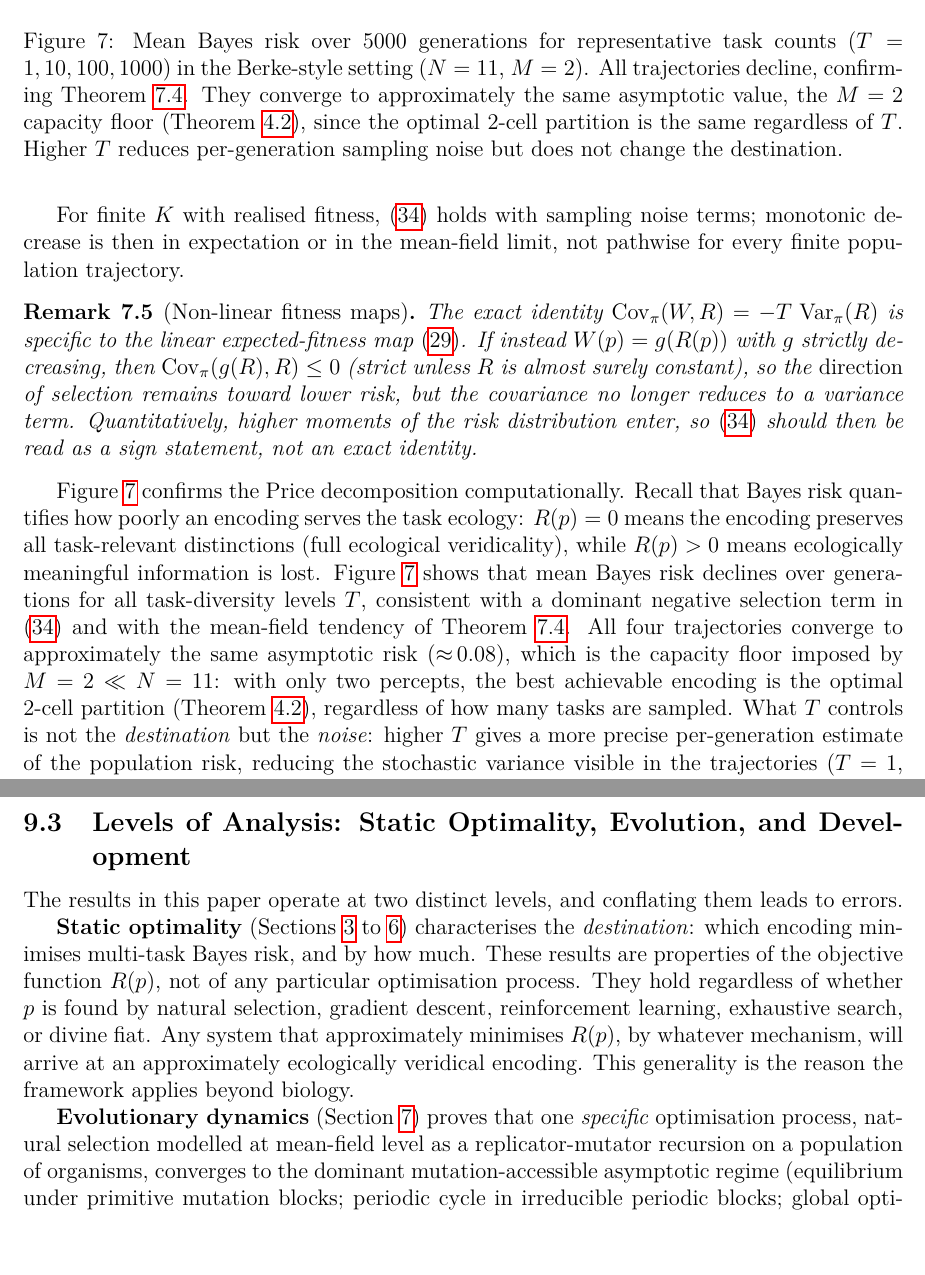
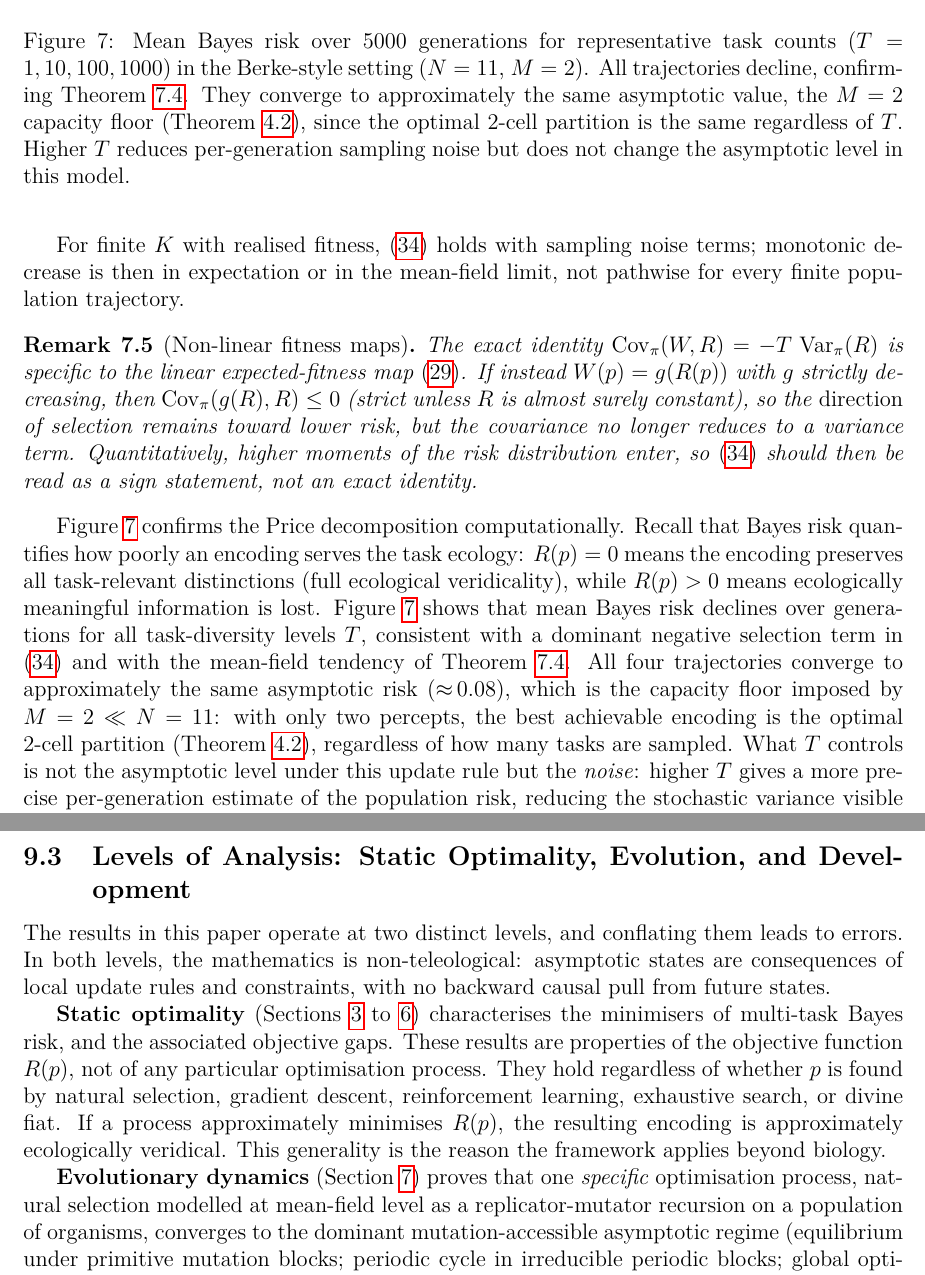
Before and after one commit to gvdr/evo_interface_veridicality, a LaTeX paper (latex/main.tex): two parts of pages 29 and 39 of 53, joined at a grey line, cut so that both start at the same text. The pictures show the PDF file latex/main.pdf that the author committed with the source.

Commit message:
slight rewording

```diff
--- a/latex/main.tex
+++ b/latex/main.tex
@@ -904,12 +902,12 @@ For finite $K$ with realised fitness, \eqref{eq:risk-decrease} holds with sampli
 The exact identity $\Cov_\pi(W, R) = -T\,\Var_\pi(R)$ is specific to the linear expected-fitness map \eqref{eq:expected-fitness}. If instead $W(p) = g(R(p))$ with $g$ strictly decreasing, then $\Cov_\pi(g(R), R) \le 0$ (strict unless $R$ is almost surely constant), so the \emph{direction} of selection remains toward lower risk, but the covariance no longer reduces to a variance term. Quantitatively, higher moments of the risk distribution enter, so \eqref{eq:risk-decrease} should then be read as a sign statement, not an exact identity.
 \end{remark}
 
-\Cref{fig:risk-trajectories} confirms the Price decomposition computationally. Recall that Bayes risk quantifies how poorly an encoding serves the task ecology: $R(p) = 0$ means the encoding preserves all task-relevant distinctions (full ecological veridicality), while $R(p) > 0$ means ecologically meaningful information is lost. \Cref{fig:risk-trajectories} shows that mean Bayes risk declines over generations for all task-diversity levels $T$, consistent with a dominant negative selection term in \eqref{eq:risk-decrease} and with the mean-field tendency of \cref{thm:price-risk}. All four trajectories converge to approximately the same asymptotic risk (${\approx}\,0.08$), which is the capacity floor imposed by $M = 2 \ll N = 11$: with only two percepts, the best achievable encoding is the optimal $2$-cell partition (\cref{thm:lossy}), regardless of how many tasks are sampled. What $T$ controls is not the \emph{destination} but the \emph{noise}: higher $T$ gives a more precise per-generation estimate of the population risk, reducing the stochastic variance visible in the trajectories ($T=1$, blue, fluctuates widely; $T=1000$, red, is nearly deterministic).
+\Cref{fig:risk-trajectories} confirms the Price decomposition computationally. Recall that Bayes risk quantifies how poorly an encoding serves the task ecology: $R(p) = 0$ means the encoding preserves all task-relevant distinctions (full ecological veridicality), while $R(p) > 0$ means ecologically meaningful information is lost. \Cref{fig:risk-trajectories} shows that mean Bayes risk declines over generations for all task-diversity levels $T$, consistent with a dominant negative selection term in \eqref{eq:risk-decrease} and with the mean-field tendency of \cref{thm:price-risk}. All four trajectories converge to approximately the same asymptotic risk (${\approx}\,0.08$), which is the capacity floor imposed by $M = 2 \ll N = 11$: with only two percepts, the best achievable encoding is the optimal $2$-cell partition (\cref{thm:lossy}), regardless of how many tasks are sampled. What $T$ controls is not the asymptotic level under this update rule but the \emph{noise}: higher $T$ gives a more precise per-generation estimate of the population risk, reducing the stochastic variance visible in the trajectories ($T=1$, blue, fluctuates widely; $T=1000$, red, is nearly deterministic).
 
 \begin{figure}[t]
 \centering
 \includegraphics[width=0.75\textwidth]{figures/sim1_sim3/sim1_risk_trajectories_selected_T}
-\caption{Mean Bayes risk over 5000 generations for representative task counts ($T = 1, 10, 100, 1000$) in the Berke-style setting ($N=11$, $M=2$). All trajectories decline, confirming \cref{thm:price-risk}. They converge to approximately the same asymptotic value, the $M=2$ capacity floor (\cref{thm:lossy}), since the optimal $2$-cell partition is the same regardless of $T$. Higher $T$ reduces per-generation sampling noise but does not change the destination.}
+\caption{Mean Bayes risk over 5000 generations for representative task counts ($T = 1, 10, 100, 1000$) in the Berke-style setting ($N=11$, $M=2$). All trajectories decline, confirming \cref{thm:price-risk}. They converge to approximately the same asymptotic value, the $M=2$ capacity floor (\cref{thm:lossy}), since the optimal $2$-cell partition is the same regardless of $T$. Higher $T$ reduces per-generation sampling noise but does not change the asymptotic level in this model.}
 \label{fig:risk-trajectories}
 \end{figure}
 
@@ -1185,9 +1183,9 @@ This connects to a deep point in information theory. A \emph{sufficient statisti
 
 \subsection{Levels of Analysis: Static Optimality, Evolution, and Development}\label{sec:levels}
 
-The results in this paper operate at two distinct levels, and conflating them leads to errors.
-
-\textbf{Static optimality} (\cref{sec:separation,sec:static,sec:concentration,sec:gaussian}) characterises the \emph{destination}: which encoding minimises multi-task Bayes risk, and by how much. These results are properties of the objective function $R(p)$, not of any particular optimisation process. They hold regardless of whether $p$ is found by natural selection, gradient descent, reinforcement learning, exhaustive search, or divine fiat. Any system that approximately minimises $R(p)$, by whatever mechanism, will arrive at an approximately ecologically veridical encoding. This generality is the reason the framework applies beyond biology.
+The results in this paper operate at two distinct levels, and conflating them leads to errors. In both levels, the mathematics is non-teleological: asymptotic states are consequences of local update rules and constraints, with no backward causal pull from future states.
+
+\textbf{Static optimality} (\cref{sec:separation,sec:static,sec:concentration,sec:gaussian}) characterises the minimisers of multi-task Bayes risk, and the associated objective gaps. These results are properties of the objective function $R(p)$, not of any particular optimisation process. They hold regardless of whether $p$ is found by natural selection, gradient descent, reinforcement learning, exhaustive search, or divine fiat. If a process approximately minimises $R(p)$, the resulting encoding is approximately ecologically veridical. This generality is the reason the framework applies beyond biology.
 
 \textbf{Evolutionary dynamics} (\cref{sec:evolution}) proves that one \emph{specific} optimisation process, natural selection modelled at mean-field level as a replicator-mutator recursion on a population of organisms, converges to the dominant mutation-accessible asymptotic regime (equilibrium under primitive mutation blocks; periodic cycle in irreducible periodic blocks; global optimum only under primitive global connectivity). The finite-population Wright--Fisher process tracks this deterministic flow on fixed finite horizons as $K$ grows. The entities undergoing evolution are whole organisms, each carrying an encoding as a heritable trait. Selection operates on whole-organism fitness across all tasks. The Price equation, quasispecies theory, and spectral analysis are tools for analysing this particular population process. They do not apply to within-organism processes such as neural development, learning, or synaptic plasticity.
 
```
Also changed, not shown: latex/main.pdf, latex/main.tex (8 more changed lines), 2 other files.
